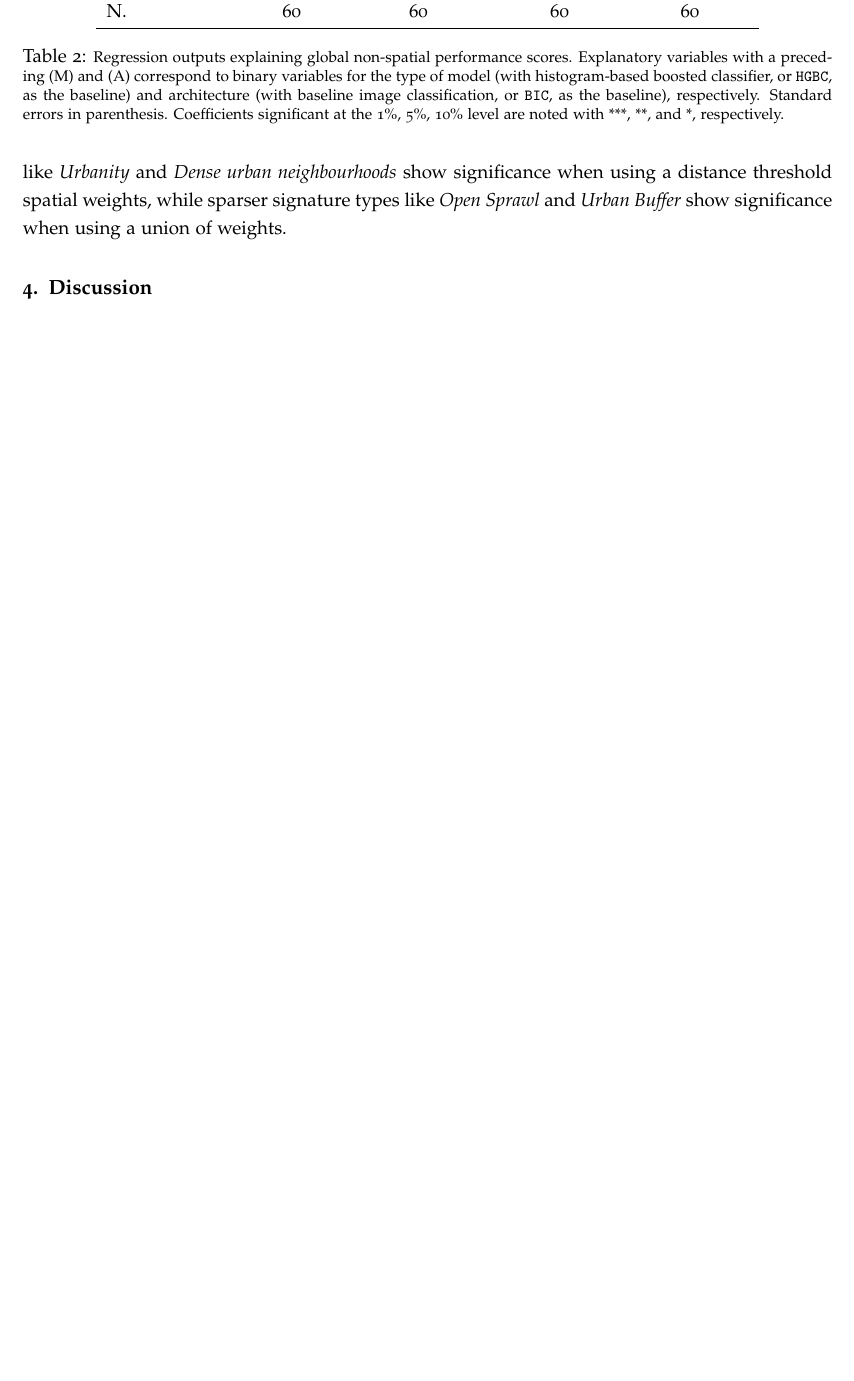
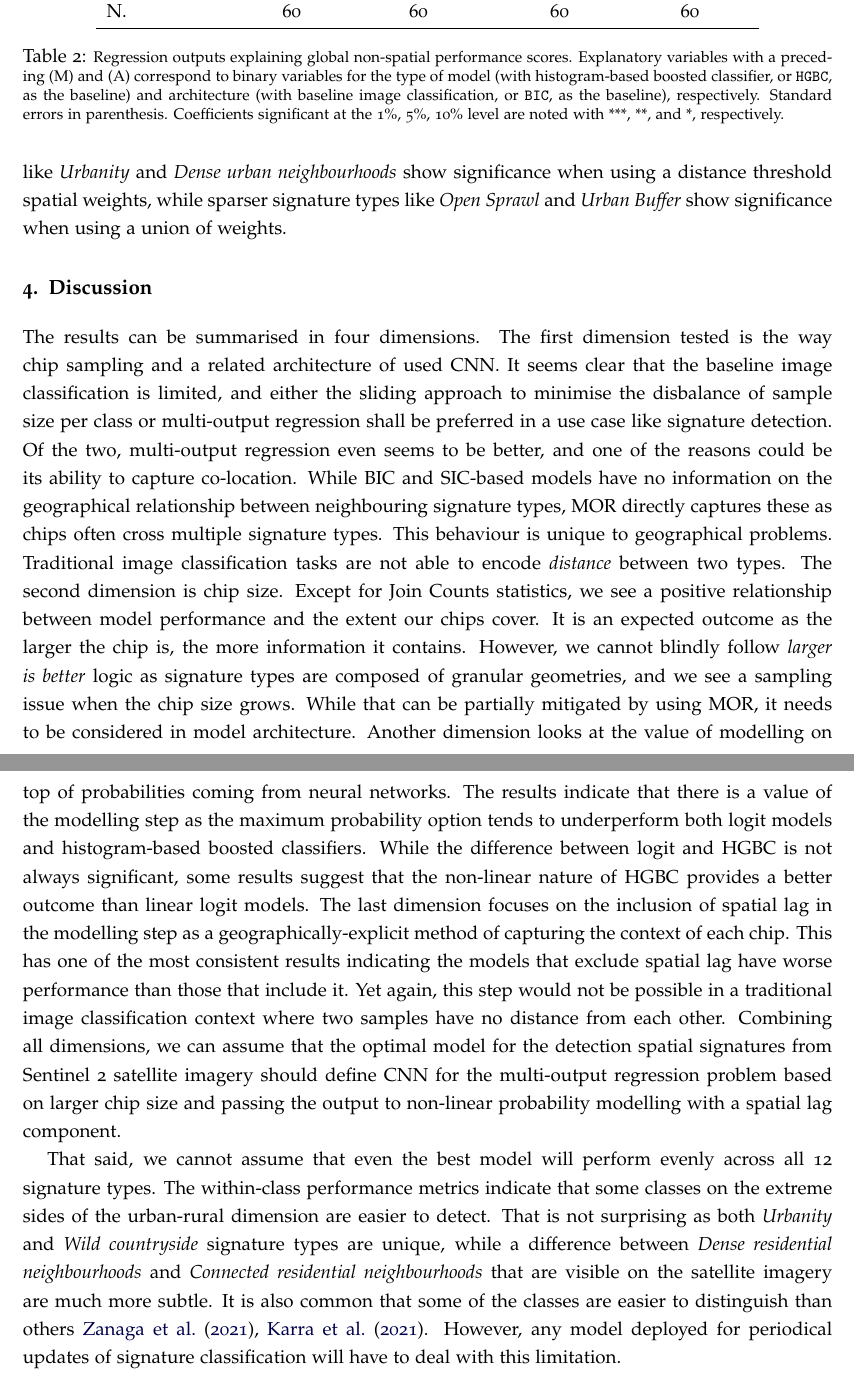
Before and after one commit to urbangrammarai/signature_ai_paper, a LaTeX paper (signature_ai.tex, which reads s4_discussion.tex): part of page 12 of 19 before the commit and two parts of pages 12 and 15 of 20 after it, the two joined at a grey line, cut so that both start at the same text, the shorter picture padded with empty space. Compiled offline with pdfLaTeX; a LaTeX package or settings file that is missing is left out.

Commit message:
first half

```diff
--- a/s4_discussion.tex
+++ b/s4_discussion.tex
@@ -4,15 +4,57 @@
 % 1 000 words
 
 % Summarize results
+The results can be summarised in four dimensions.
 %% Architecture dimension (BIC, SIC, MOR)
+The first dimension tested is the way chip sampling and a related architecture of used
+CNN. It seems clear that the baseline image classification is limited, and either the
+sliding approach to minimise the disbalance of sample size per class or multi-output
+regression shall be preferred in a use case like signature detection. Of the two,
+multi-output regression even seems to be better, and one of the reasons could be its
+ability to capture co-location. While BIC and SIC-based models have no information on
+the geographical relationship between neighbouring signature types, MOR directly
+captures these as chips often cross multiple signature types. This behaviour is unique
+to geographical problems. Traditional image classification tasks are not able to encode
+\textit{distance} between two types.
 %% Chip size dimension
+The second dimension is chip size. Except for Join Counts statistics, we see a positive
+relationship between model performance and the extent our chips cover. It is an expected
+outcome as the larger the chip is, the more information it contains. However, we cannot
+blindly follow \textit{larger is better} logic as signature types are composed of
+granular geometries, and we see a sampling issue when the chip size grows. While that
+can be partially mitigated by using MOR, it needs to be considered in model
+architecture.
 %% Modelling dimension
+Another dimension looks at the value of modelling on top of probabilities coming from
+neural networks. The results indicate that there is a value of the modelling step as the
+maximum probability option tends to underperform both logit models and histogram-based
+boosted classifiers. While the difference between logit and HGBC is not always
+significant, some results suggest that the non-linear nature of HGBC provides a better
+outcome than linear logit models.
 %% W dimension
+The last dimension focuses on the inclusion of spatial lag in the modelling step as a
+geographically-explicit method of capturing the context of each chip. This has one of
+the most consistent results indicating the models that exclude spatial lag have worse
+performance than those that include it. Yet again, this step would not be possible in a
+traditional image classification context where two samples have no distance from each
+other.
+% What is the best
+Combining all dimensions, we can assume that the optimal model for the detection spatial
+signatures from Sentinel 2 satellite imagery should define CNN for the multi-output
+regression problem based on larger chip size and passing the output to non-linear
+probability modelling with a spatial lag component.
 
-
-% Ability to capture signatures
-%% We can do some nicely, some worse. What is next?
-
+% Ability to capture signatures % We can do some nicely, some worse. What is next?
+That said, we cannot assume that even the best model will perform evenly across all 12
+signature types. The within-class performance metrics indicate that some classes on the
+extreme sides of the urban-rural dimension are easier to detect. That is not surprising
+as both \textit{Urbanity} and \textit{Wild countryside} signature types are unique,
+while a difference between \textit{Dense residential neighbourhoods} and
+\textit{Connected residential neighbourhoods} that are visible on the satellite imagery
+are much more subtle. It is also common that some of the classes are easier to
+distinguish than others \cite{zanaga_daniele_2021_5571936, karra2021global}. However,
+any model deployed for periodical updates of signature classification will have to deal
+with this limitation.
 
 %% What do we take of it in terms of geography
 %%% Reiterate the point on the relevance of geography and how our results
```
